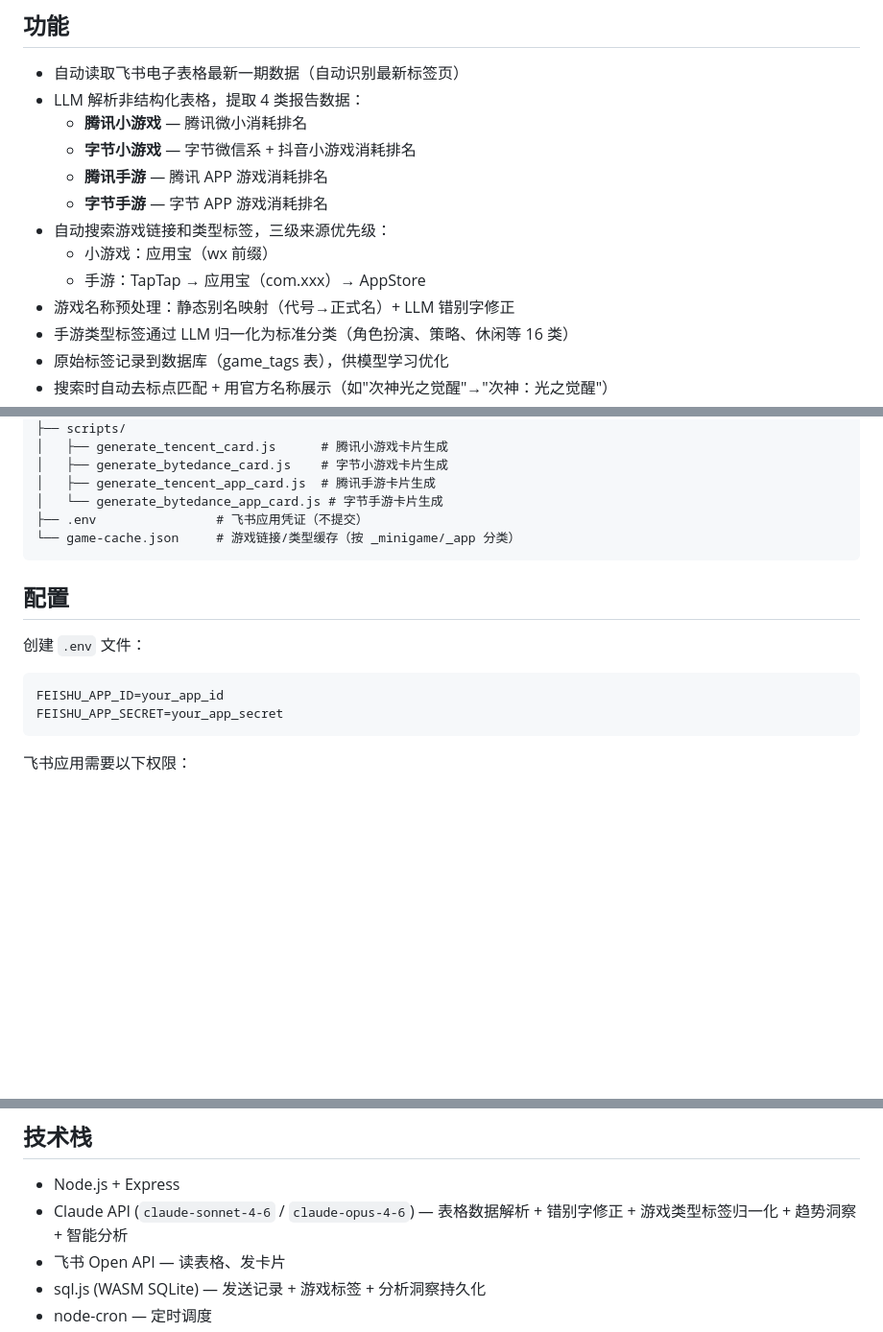
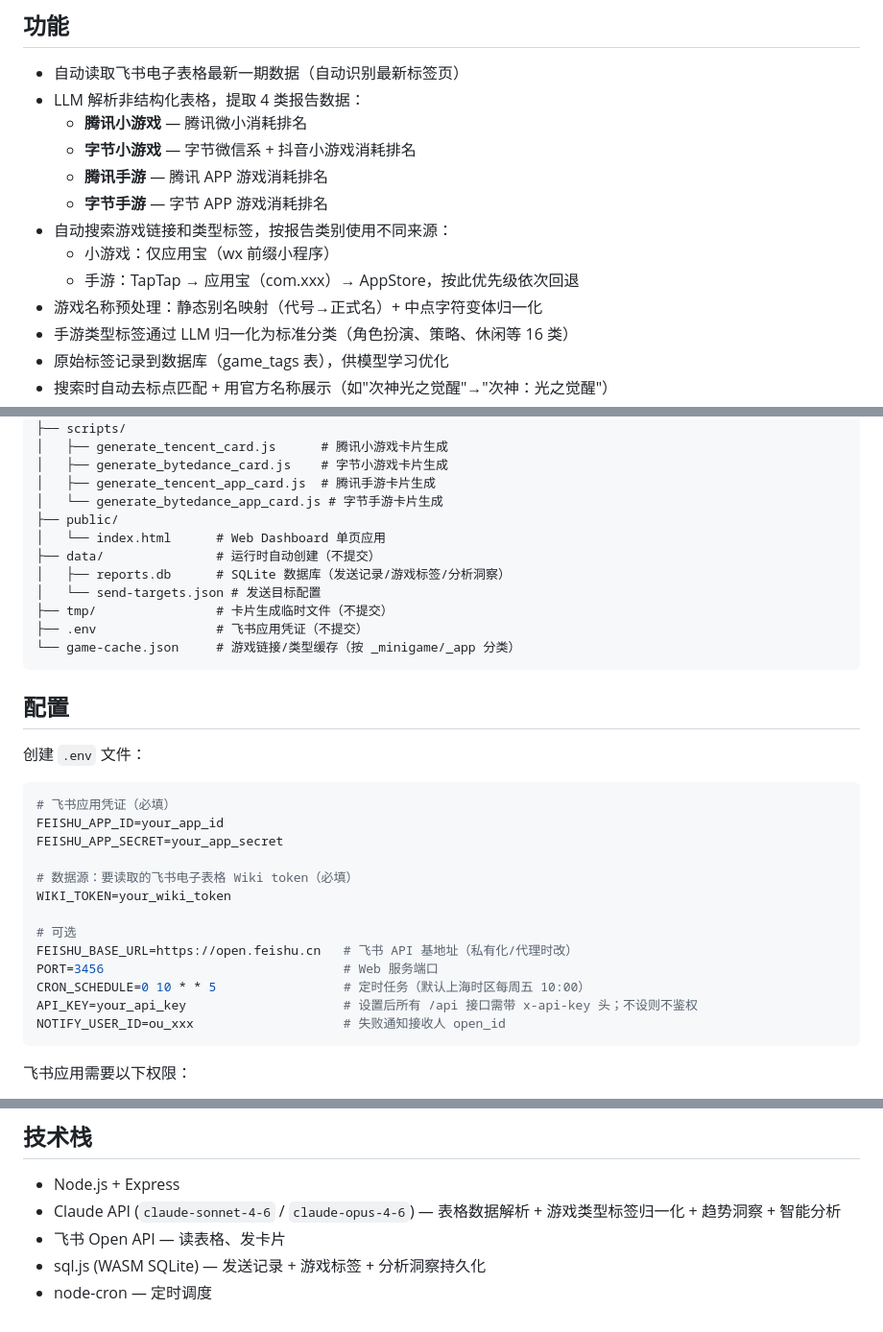
Before and after one commit to HenryLuzc/game-market-report, a Markdown page: README.md, 3 parts joined by grey strips. Shown at 96% size. Rendered like a GitHub page; blank space fills up the shorter version.

Commit message:
docs: 更新 README 过时与缺失内容
- 移除已废弃的"LLM 错别字修正"描述(功能列表+技术栈)
- 厘清搜索来源:小游戏仅应用宝,手游 TapTap→应用宝→AppStore 回退
- 文件树补充 public/、data/、tmp/ 目录说明
- 配置章节补充 WIKI_TOKEN(必填)、API_KEY、PORT、FEISHU_BASE_URL、NOTIFY_USER_ID
- API 章节补充 x-api-key 鉴权说明

Co-Authored-By: Claude Opus 4.8 (1M context) <noreply@anthropic.com>

````diff
--- a/README.md
+++ b/README.md
@@ -10,10 +10,10 @@
   - **字节小游戏** — 字节微信系 + 抖音小游戏消耗排名
   - **腾讯手游** — 腾讯 APP 游戏消耗排名
   - **字节手游** — 字节 APP 游戏消耗排名
-- 自动搜索游戏链接和类型标签，三级来源优先级：
-  - 小游戏：应用宝（wx 前缀）
-  - 手游：TapTap → 应用宝（com.xxx）→ AppStore
-- 游戏名称预处理：静态别名映射（代号→正式名）+ LLM 错别字修正
+- 自动搜索游戏链接和类型标签，按报告类别使用不同来源：
+  - 小游戏：仅应用宝（wx 前缀小程序）
+  - 手游：TapTap → 应用宝（com.xxx）→ AppStore，按此优先级依次回退
+- 游戏名称预处理：静态别名映射（代号→正式名）+ 中点字符变体归一化
 - 手游类型标签通过 LLM 归一化为标准分类（角色扮演、策略、休闲等 16 类）
 - 原始标签记录到数据库（game_tags 表），供模型学习优化
 - 搜索时自动去标点匹配 + 用官方名称展示（如"次神光之觉醒"→"次神：光之觉醒"）
@@ -54,6 +54,12 @@
 │   ├── generate_bytedance_card.js    # 字节小游戏卡片生成
 │   ├── generate_tencent_app_card.js  # 腾讯手游卡片生成
 │   └── generate_bytedance_app_card.js # 字节手游卡片生成
+├── public/
+│   └── index.html      # Web Dashboard 单页应用
+├── data/               # 运行时自动创建（不提交）
+│   ├── reports.db      # SQLite 数据库（发送记录/游戏标签/分析洞察）
+│   └── send-targets.json # 发送目标配置
+├── tmp/                # 卡片生成临时文件（不提交）
 ├── .env                # 飞书应用凭证（不提交）
 └── game-cache.json     # 游戏链接/类型缓存（按 _minigame/_app 分类）
 ```
@@ -63,8 +69,19 @@
 创建 `.env` 文件：
 
 ```env
+# 飞书应用凭证（必填）
 FEISHU_APP_ID=your_app_id
 FEISHU_APP_SECRET=your_app_secret
+
+# 数据源：要读取的飞书电子表格 Wiki token（必填）
+WIKI_TOKEN=your_wiki_token
+
+# 可选
+FEISHU_BASE_URL=https://open.feishu.cn   # 飞书 API 基地址（私有化/代理时改）
+PORT=3456                                # Web 服务端口
+CRON_SCHEDULE=0 10 * * 5                 # 定时任务（默认上海时区每周五 10:00）
+API_KEY=your_api_key                     # 设置后所有 /api 接口需带 x-api-key 头；不设则不鉴权
+NOTIFY_USER_ID=ou_xxx                    # 失败通知接收人 open_id
 ```
 
 飞书应用需要以下权限：
@@ -192,7 +211,7 @@ npm run init-cache
 ## 技术栈
 
 - Node.js + Express
-- Claude API (`claude-sonnet-4-6` / `claude-opus-4-6`) — 表格数据解析 + 错别字修正 + 游戏类型标签归一化 + 趋势洞察 + 智能分析
+- Claude API (`claude-sonnet-4-6` / `claude-opus-4-6`) — 表格数据解析 + 游戏类型标签归一化 + 趋势洞察 + 智能分析
 - 飞书 Open API — 读表格、发卡片
 - sql.js (WASM SQLite) — 发送记录 + 游戏标签 + 分析洞察持久化
 - node-cron — 定时调度
````
Also changed, not shown: other parts of README.md (+2 -0 lines).
